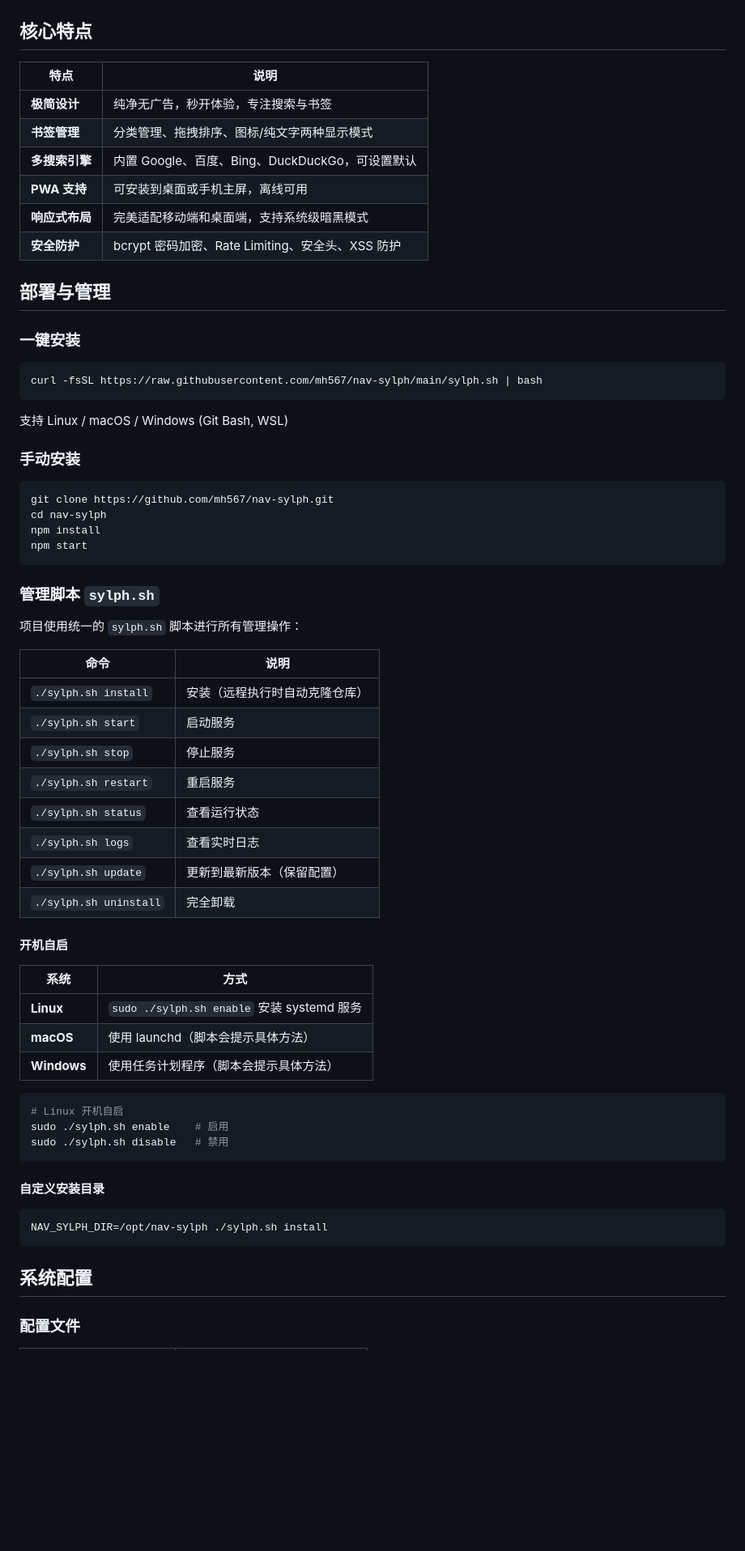
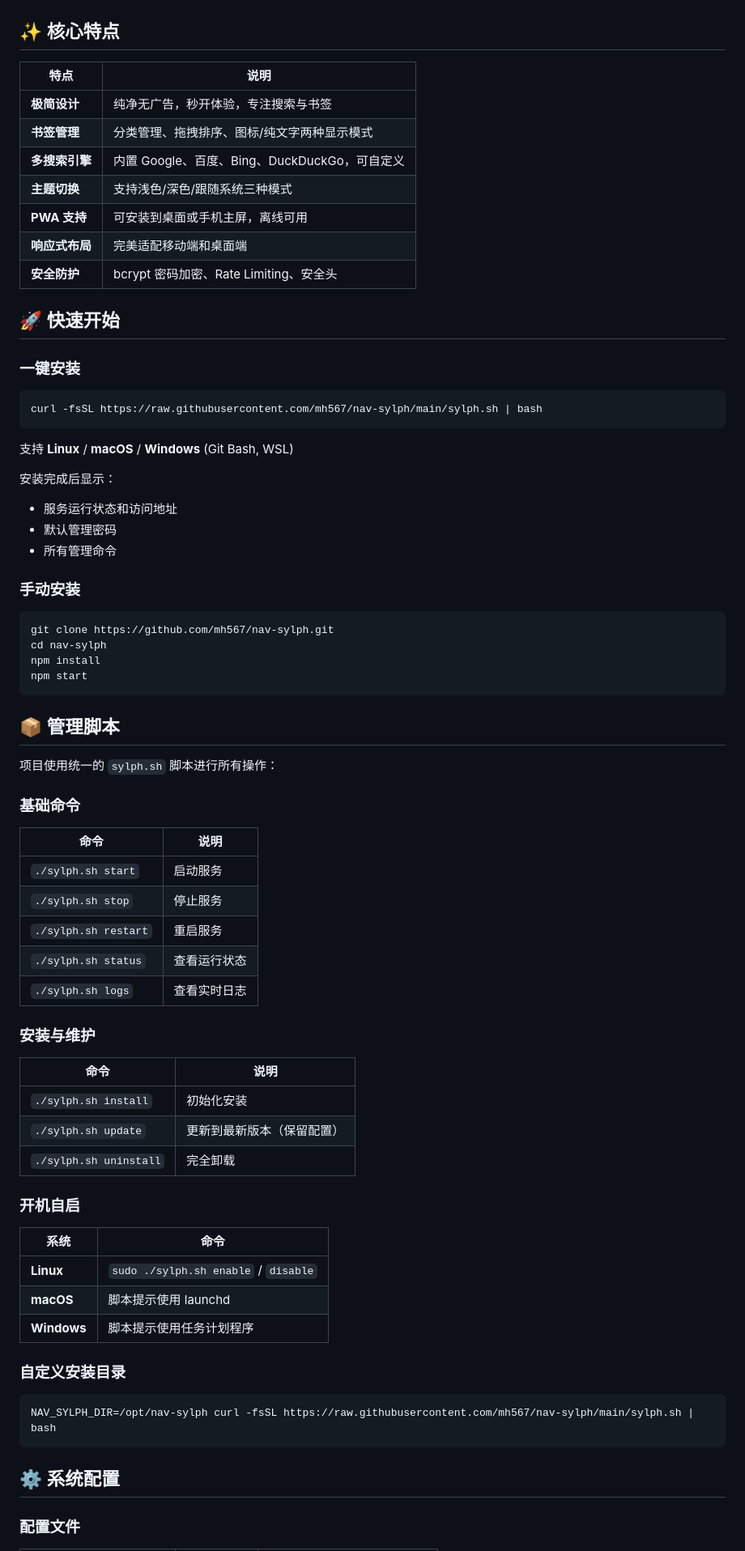
Before and after one commit to mh567/nav-sylph, a Markdown page: README.md, the part around one of its changes. Shown at 81% size. Rendered like a GitHub page; blank space fills up the shorter version.

````diff
--- a/README.md
+++ b/README.md
@@ -4,18 +4,19 @@
 
 ![预览](docs/preview.png)
 
-## 核心特点
+## ✨ 核心特点
 
 | 特点 | 说明 |
 |------|------|
 | **极简设计** | 纯净无广告，秒开体验，专注搜索与书签 |
 | **书签管理** | 分类管理、拖拽排序、图标/纯文字两种显示模式 |
-| **多搜索引擎** | 内置 Google、百度、Bing、DuckDuckGo，可设置默认 |
+| **多搜索引擎** | 内置 Google、百度、Bing、DuckDuckGo，可自定义 |
+| **主题切换** | 支持浅色/深色/跟随系统三种模式 |
 | **PWA 支持** | 可安装到桌面或手机主屏，离线可用 |
-| **响应式布局** | 完美适配移动端和桌面端，支持系统级暗黑模式 |
-| **安全防护** | bcrypt 密码加密、Rate Limiting、安全头、XSS 防护 |
+| **响应式布局** | 完美适配移动端和桌面端 |
+| **安全防护** | bcrypt 密码加密、Rate Limiting、安全头 |
 
-## 部署与管理
+## 🚀 快速开始
 
 ### 一键安装
 
@@ -23,7 +24,12 @@
 curl -fsSL https://raw.githubusercontent.com/mh567/nav-sylph/main/sylph.sh | bash
 ```
 
-支持 Linux / macOS / Windows (Git Bash, WSL)
+支持 **Linux** / **macOS** / **Windows** (Git Bash, WSL)
+
+安装完成后显示：
+- 服务运行状态和访问地址
+- 默认管理密码
+- 所有管理命令
 
 ### 手动安装
 
@@ -34,42 +40,43 @@ npm install
 npm start
 ```
 
-### 管理脚本 `sylph.sh`
+## 📦 管理脚本
 
-项目使用统一的 `sylph.sh` 脚本进行所有管理操作：
+项目使用统一的 `sylph.sh` 脚本进行所有操作：
+
+### 基础命令
 
 | 命令 | 说明 |
 |------|------|
-| `./sylph.sh install` | 安装（远程执行时自动克隆仓库） |
 | `./sylph.sh start` | 启动服务 |
 | `./sylph.sh stop` | 停止服务 |
 | `./sylph.sh restart` | 重启服务 |
 | `./sylph.sh status` | 查看运行状态 |
 | `./sylph.sh logs` | 查看实时日志 |
+
+### 安装与维护
+
+| 命令 | 说明 |
+|------|------|
+| `./sylph.sh install` | 初始化安装 |
 | `./sylph.sh update` | 更新到最新版本（保留配置） |
 | `./sylph.sh uninstall` | 完全卸载 |
 
-#### 开机自启
+### 开机自启
 
-| 系统 | 方式 |
+| 系统 | 命令 |
 |------|------|
-| **Linux** | `sudo ./sylph.sh enable` 安装 systemd 服务 |
-| **macOS** | 使用 launchd（脚本会提示具体方法） |
-| **Windows** | 使用任务计划程序（脚本会提示具体方法） |
+| **Linux** | `sudo ./sylph.sh enable` / `disable` |
+| **macOS** | 脚本提示使用 launchd |
+| **Windows** | 脚本提示使用任务计划程序 |
+
+### 自定义安装目录
 
 ```bash
-# Linux 开机自启
-sudo ./sylph.sh enable    # 启用
-sudo ./sylph.sh disable   # 禁用
+NAV_SYLPH_DIR=/opt/nav-sylph curl -fsSL https://raw.githubusercontent.com/mh567/nav-sylph/main/sylph.sh | bash
 ```
 
-#### 自定义安装目录
-
-```bash
-NAV_SYLPH_DIR=/opt/nav-sylph ./sylph.sh install
-```
-
-## 系统配置
+## ⚙️ 系统配置
 
 ### 配置文件
 
````
Also changed, not shown: other parts of README.md (+29 -35 lines).
